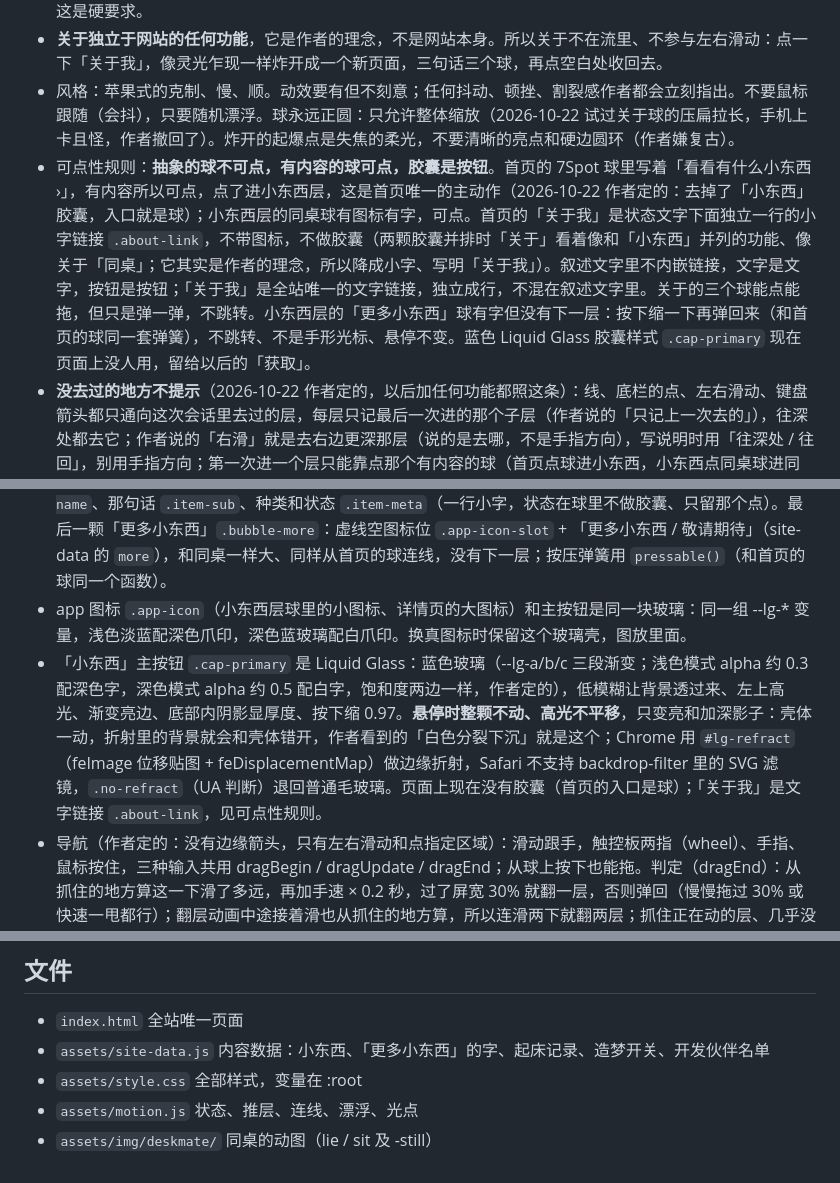
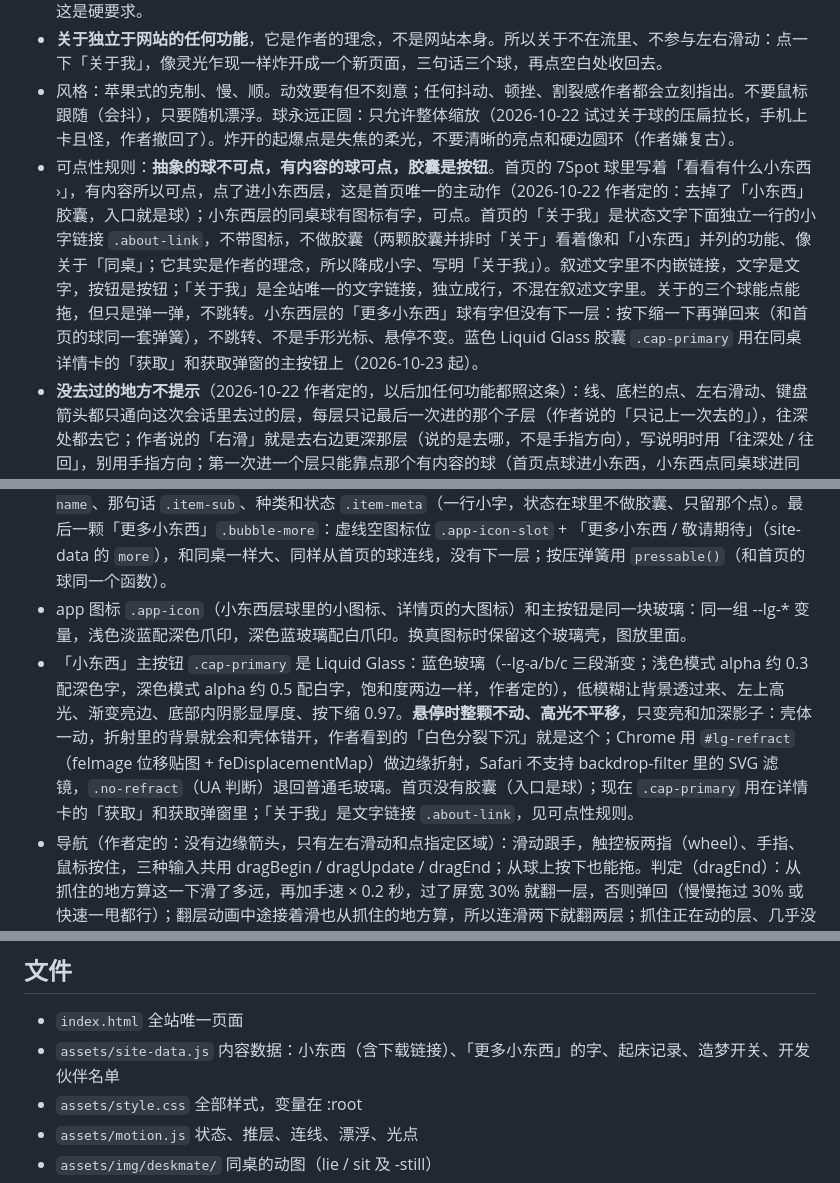
Before and after one commit to 7Spot/7Spot.github.io, a Markdown page: CLAUDE.md, 3 parts joined by grey strips. GitHub-like rendering.

```diff
--- a/CLAUDE.md
+++ b/CLAUDE.md
@@ -14,7 +14,7 @@ This file provides guidance to Claude Code (claude.ai/code) when working with co
 - 线是流的一部分：除首页外每一层都有线，左边的线通向来路，右边的线通向去路（下一层唯一时）。首页没有线，离开首页线渐显，回到首页线渐隐。线必须从始至终贴着球，任何速度、任何中途反向都不能脱开，这是硬要求。
 - **关于独立于网站的任何功能**，它是作者的理念，不是网站本身。所以关于不在流里、不参与左右滑动：点一下「关于我」，像灵光乍现一样炸开成一个新页面，三句话三个球，再点空白处收回去。
 - 风格：苹果式的克制、慢、顺。动效要有但不刻意；任何抖动、顿挫、割裂感作者都会立刻指出。不要鼠标跟随（会抖），只要随机漂浮。球永远正圆：只允许整体缩放（2026-10-22 试过关于球的压扁拉长，手机上卡且怪，作者撤回了）。炸开的起爆点是失焦的柔光，不要清晰的亮点和硬边圆环（作者嫌复古）。
-- 可点性规则：**抽象的球不可点，有内容的球可点，胶囊是按钮**。首页的 7Spot 球里写着「看看有什么小东西 ›」，有内容所以可点，点了进小东西层，这是首页唯一的主动作（2026-10-22 作者定的：去掉了「小东西」胶囊，入口就是球）；小东西层的同桌球有图标有字，可点。首页的「关于我」是状态文字下面独立一行的小字链接 `.about-link`，不带图标，不做胶囊（两颗胶囊并排时「关于」看着像和「小东西」并列的功能、像关于「同桌」；它其实是作者的理念，所以降成小字、写明「关于我」）。叙述文字里不内嵌链接，文字是文字，按钮是按钮；「关于我」是全站唯一的文字链接，独立成行，不混在叙述文字里。关于的三个球能点能拖，但只是弹一弹，不跳转。小东西层的「更多小东西」球有字但没有下一层：按下缩一下再弹回来（和首页的球同一套弹簧），不跳转、不是手形光标、悬停不变。蓝色 Liquid Glass 胶囊样式 `.cap-primary` 现在页面上没人用，留给以后的「获取」。
+- 可点性规则：**抽象的球不可点，有内容的球可点，胶囊是按钮**。首页的 7Spot 球里写着「看看有什么小东西 ›」，有内容所以可点，点了进小东西层，这是首页唯一的主动作（2026-10-22 作者定的：去掉了「小东西」胶囊，入口就是球）；小东西层的同桌球有图标有字，可点。首页的「关于我」是状态文字下面独立一行的小字链接 `.about-link`，不带图标，不做胶囊（两颗胶囊并排时「关于」看着像和「小东西」并列的功能、像关于「同桌」；它其实是作者的理念，所以降成小字、写明「关于我」）。叙述文字里不内嵌链接，文字是文字，按钮是按钮；「关于我」是全站唯一的文字链接，独立成行，不混在叙述文字里。关于的三个球能点能拖，但只是弹一弹，不跳转。小东西层的「更多小东西」球有字但没有下一层：按下缩一下再弹回来（和首页的球同一套弹簧），不跳转、不是手形光标、悬停不变。蓝色 Liquid Glass 胶囊 `.cap-primary` 用在同桌详情卡的「获取」和获取弹窗的主按钮上（2026-10-23 起）。
 - **没去过的地方不提示**（2026-10-22 作者定的，以后加任何功能都照这条）：线、底栏的点、左右滑动、键盘箭头都只通向这次会话里去过的层，每层只记最后一次进的那个子层（作者说的「只记上一次去的」），往深处都去它；作者说的「右滑」就是去右边更深那层（说的是去哪，不是手指方向），写说明时用「往深处 / 往回」，别用手指方向；第一次进一个层只能靠点那个有内容的球（首页点球进小东西，小东西点同桌球进同桌）。去过一次就一直认得，直到刷新：底栏保持去过的最深那条路（当前层之后的点是空心的，可点可拖过去），线也一直连着。刚加载到小东西层时：底栏两个点、没有往右的线、往右拖没有格、内容往左滑只是弹回。
 - 文案：中文，口语，不出现术语和代码梗；大字是梗、小字是解释，看的人觉得有意思的同时知道是什么意思。
 - 作者会先看效果再逐条提意见，每轮改完都要用 shot.js 截图自查（含动画中途的帧）再交付。
@@ -32,7 +32,7 @@ This file provides guidance to Claude Code (claude.ai/code) when working with co
 - 节点：`.bubble` 毛玻璃气泡，`.glass` 毛玻璃卡片，`.cap` 胶囊按钮，外层 `.float` 负责漂浮（三个慢周期叠加，±24px，无鼠标跟随；用户明确不要跟随）。背景只做极轻的反向视差。
 - 小东西的球 `.bubble-item`：字全在球里（2026-10-23 作者定的，球下面不挂字）——图标、名字 `.item-name`、那句话 `.item-sub`、种类和状态 `.item-meta`（一行小字，状态在球里不做胶囊、只留那个点）。最后一颗「更多小东西」`.bubble-more`：虚线空图标位 `.app-icon-slot` + 「更多小东西 / 敬请期待」（site-data 的 `more`），和同桌一样大、同样从首页的球连线，没有下一层；按压弹簧用 `pressable()`（和首页的球同一个函数）。
 - app 图标 `.app-icon`（小东西层球里的小图标、详情页的大图标）和主按钮是同一块玻璃：同一组 --lg-* 变量，浅色淡蓝配深色爪印，深色蓝玻璃配白爪印。换真图标时保留这个玻璃壳，图放里面。
-- 「小东西」主按钮 `.cap-primary` 是 Liquid Glass：蓝色玻璃（--lg-a/b/c 三段渐变；浅色模式 alpha 约 0.3 配深色字，深色模式 alpha 约 0.5 配白字，饱和度两边一样，作者定的），低模糊让背景透过来、左上高光、渐变亮边、底部内阴影显厚度、按下缩 0.97。**悬停时整颗不动、高光不平移**，只变亮和加深影子：壳体一动，折射里的背景就会和壳体错开，作者看到的「白色分裂下沉」就是这个；Chrome 用 `#lg-refract`（feImage 位移贴图 + feDisplacementMap）做边缘折射，Safari 不支持 backdrop-filter 里的 SVG 滤镜，`.no-refract`（UA 判断）退回普通毛玻璃。页面上现在没有胶囊（首页的入口是球）；「关于我」是文字链接 `.about-link`，见可点性规则。
+- 「小东西」主按钮 `.cap-primary` 是 Liquid Glass：蓝色玻璃（--lg-a/b/c 三段渐变；浅色模式 alpha 约 0.3 配深色字，深色模式 alpha 约 0.5 配白字，饱和度两边一样，作者定的），低模糊让背景透过来、左上高光、渐变亮边、底部内阴影显厚度、按下缩 0.97。**悬停时整颗不动、高光不平移**，只变亮和加深影子：壳体一动，折射里的背景就会和壳体错开，作者看到的「白色分裂下沉」就是这个；Chrome 用 `#lg-refract`（feImage 位移贴图 + feDisplacementMap）做边缘折射，Safari 不支持 backdrop-filter 里的 SVG 滤镜，`.no-refract`（UA 判断）退回普通毛玻璃。首页没有胶囊（入口是球）；现在 `.cap-primary` 用在详情卡的「获取」和获取弹窗里；「关于我」是文字链接 `.about-link`，见可点性规则。
 - 导航（作者定的：没有边缘箭头，只有左右滑动和点指定区域）：滑动跟手，触控板两指（wheel）、手指、鼠标按住，三种输入共用 dragBegin / dragUpdate / dragEnd；从球上按下也能拖。判定（dragEnd）：从抓住的地方算这一下滑了多远，再加手速 × 0.2 秒，过了屏宽 30% 就翻一层，否则弹回（慢慢拖过 30% 或快速一甩都行）；翻层动画中途接着滑也从抓住的地方算，所以连滑两下就翻两层；抓住正在动的层、几乎没动就松开，不改去向。速度 = 最近 60ms 的位移，手停住超过 80ms 再松开就是 0。往深处只通向 `nextOf(current)`（最后一次进的子层），没去过就只是弹回。指定区域：首页的球和「关于我」、小东西层的同桌球（「更多小东西」只弹一下）、底栏 `#trail`（见下一条）、返回箭头、关于的落款和空白。键盘 ← → 和浏览器返回保留但不显示。层级用 history.pushState 记录，state 带 `from`（从哪层推进来的）：往回时只有 `from` 正是上一层才用浏览器后退，否则 replaceState（直达链接如 #deskmate 进来，后退会退出网站，2026-10-23 修的）。
 - 触控板（wheel，2026-10-23 重写；之前手离开后要等 0.7 秒才判定、松手后停一下再以手速 2 倍冲出去、快甩不翻、滑完 1 秒内再滑会被吞）：方向在起手的 12px 里锁定，横的才拖层、竖的放给原生滚动；过了 12px 从 0 开始跟（不补那 12px，起步不跳）。手一离开系统会接着发一串惯性信号：同方向、每帧缩到上一帧的 80%–99.5%（人手停下来通常更陡、不匀），连着 3 次、跨过 24ms、并且已经比最快时慢了 15% 以上，就当手已离开，马上判定；剩下的惯性只吞掉（mode tail），惯性里信号变大 1.3 倍以上 / 反向 / 变成竖的，就是手又放上来了，接着拖。停 120ms 没信号也判定（按最后一个信号算速度，所以鼠标横向滚轮也能翻）。没有冷却。改手势前后都用 `../tools/swipe.js` 跑一遍（9 个用例，打印判定时间、停顿、松手后最快速度、结果）。
 - 底栏 `#trail`：画这次会话去过的最深那条路 `knownPath()`（首页不显示；当前层之后去过的点是空心的；没去过的不画）。能点也能左右拖，是定位逻辑（像拖滚动条），**拖的时候页面不动**：手指每 48px 一格（`TRAIL_STEP`），往左回上层，往右去去过的下一层；选中哪格，那个点先亮起来、标题先换成目标，选上后要退 12px 才掉下来；松手才真的切层（`jump(target)`，不看速度），没拖够一格就复原。底栏自己朝手指方向整串轻轻跟手（tanh 软限位，最多 16px），朝拖的方向那头 1、另一头 0.75，线最多拉长约两成、略变细（`trailTick()` 每帧算），松手弹簧回位（ω 14、ζ 0.62）。换层时底栏不重建 DOM：每段 `.trail-seg`（线 + 点），多出来的段收起（`.is-out` 宽度到 0 再拿掉）、缺的段长出、刚收起的同名段直接复活，标题淡出淡入，整串中心不跳。从底栏（拖或点圆点）回到首页，底栏留两秒再隐去（`.is-lingering`，经 `viaTrail()`）；别的方式回首页照常立刻隐。
@@ -66,7 +68,7 @@ This file provides guidance to Claude Code (claude.ai/code) when working with co
 
 ## 文件
 - `index.html` 全站唯一页面
-- `assets/site-data.js` 内容数据：小东西、「更多小东西」的字、起床记录、造梦开关、开发伙伴名单
+- `assets/site-data.js` 内容数据：小东西（含下载链接）、「更多小东西」的字、起床记录、造梦开关、开发伙伴名单
 - `assets/style.css` 全部样式，变量在 :root
 - `assets/motion.js` 状态、推层、连线、漂浮、光点
 - `assets/img/deskmate/` 同桌的动图（lie / sit 及 -still）
```
Also changed, not shown: other parts of CLAUDE.md (+6 -3 lines).
